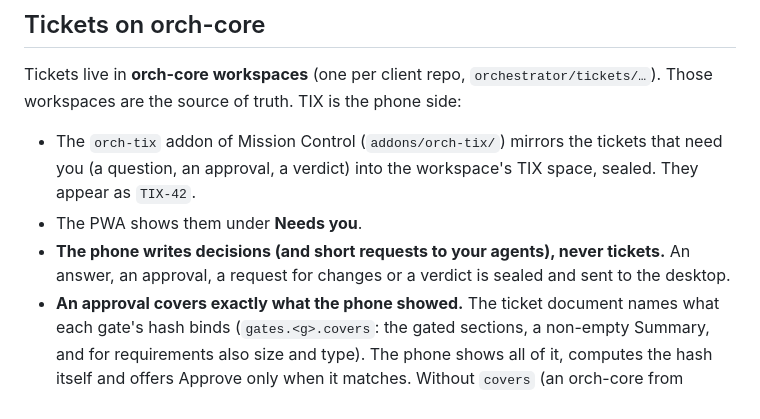
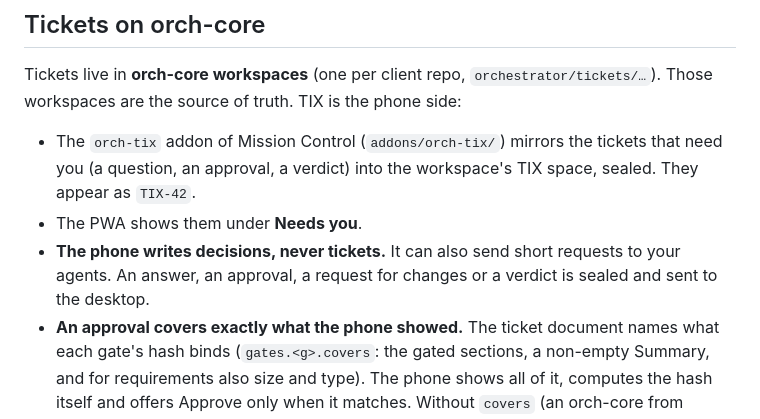
Before and after one commit to severinlindenmann/orch-tix, a Markdown page: docs/operations.md, the part around the change. Drawn GitHub-style.

Commit message:
Keep the operations.md phrase the infra test pins
Co-Authored-By: Claude Sonnet 5.5 <noreply@anthropic.com>

```diff
--- a/docs/operations.md
+++ b/docs/operations.md
@@ -9,7 +9,7 @@ the source of truth. TIX is the phone side:
 - The `orch-tix` addon of Mission Control (`addons/orch-tix/`) mirrors the tickets that need you (a question,
   an approval, a verdict) into the workspace's TIX space, sealed. They appear as `TIX-42`.
 - The PWA shows them under **Needs you**.
-- **The phone writes decisions (and short requests to your agents), never tickets.** An answer, an approval, a request for changes or a verdict is
+- **The phone writes decisions, never tickets.** It can also send short requests to your agents. An answer, an approval, a request for changes or a verdict is
   sealed and sent to the desktop.
 - **An approval covers exactly what the phone showed.** The ticket document names what each gate's hash binds
   (`gates.<g>.covers`: the gated sections, a non-empty Summary, and for requirements also size and type). The
```
Also changed, not shown: README.md (+1 -1 lines).
